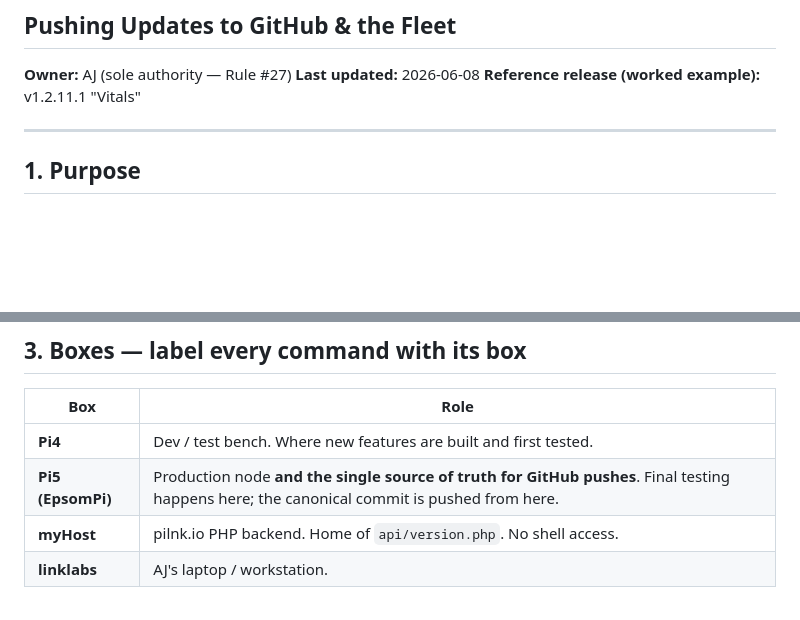
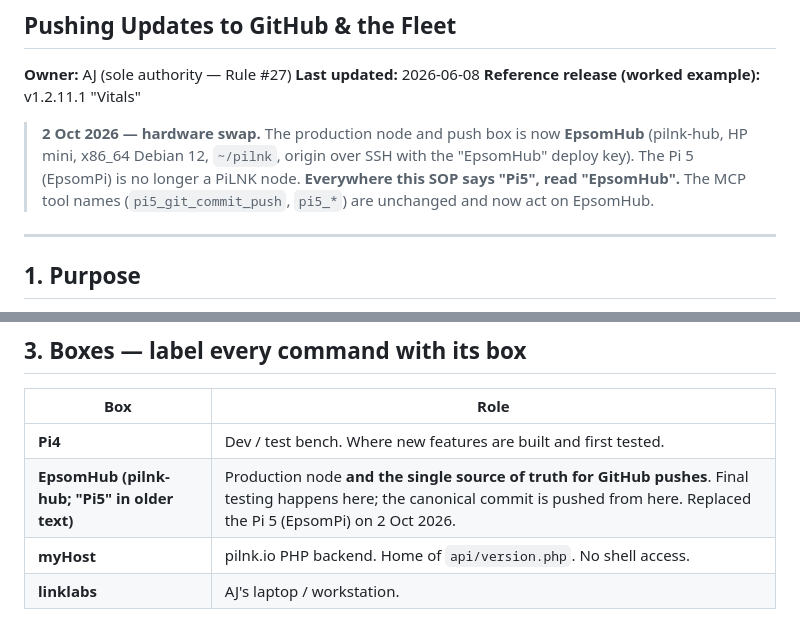
Before and after one commit to slingb1ade/PiLNK, a Markdown page: SOP-github-push.md, 2 parts joined by grey strips. Drawn GitHub-style; blank space fills up the shorter version.

Commit message:
Docs: EpsomHub is the production node + push box (hardware swap 2 Oct)

```diff
--- a/SOP-github-push.md
+++ b/SOP-github-push.md
@@ -4,6 +4,11 @@
 **Owner:** AJ (sole authority — Rule #27)
 **Last updated:** 2026-06-08
 **Reference release (worked example):** v1.2.11.1 "Vitals"
+
+> **2 Oct 2026 — hardware swap.** The production node and push box is now **EpsomHub** (pilnk-hub, HP mini,
+> x86_64 Debian 12, `~/pilnk`, origin over SSH with the "EpsomHub" deploy key). The Pi 5 (EpsomPi) is no longer
+> a PiLNK node. **Everywhere this SOP says "Pi5", read "EpsomHub".** The MCP tool names (`pi5_git_commit_push`,
+> `pi5_*`) are unchanged and now act on EpsomHub.
 
 ---
 
@@ -54,7 +59,7 @@ This SOP is the canonical checklist. If a step is skipped, stop and go back to i
 | Box | Role |
 |---|---|
 | **Pi4** | Dev / test bench. Where new features are built and first tested. |
-| **Pi5 (EpsomPi)** | Production node **and the single source of truth for GitHub pushes**. Final testing happens here; the canonical commit is pushed from here. |
+| **EpsomHub (pilnk-hub; "Pi5" in older text)** | Production node **and the single source of truth for GitHub pushes**. Final testing happens here; the canonical commit is pushed from here. Replaced the Pi 5 (EpsomPi) on 2 Oct 2026. |
 | **myHost** | pilnk.io PHP backend. Home of `api/version.php`. No shell access. |
 | **linklabs** | AJ's laptop / workstation. |
 
```
Also changed, not shown: CLAUDE.md (+11 -9 lines).
